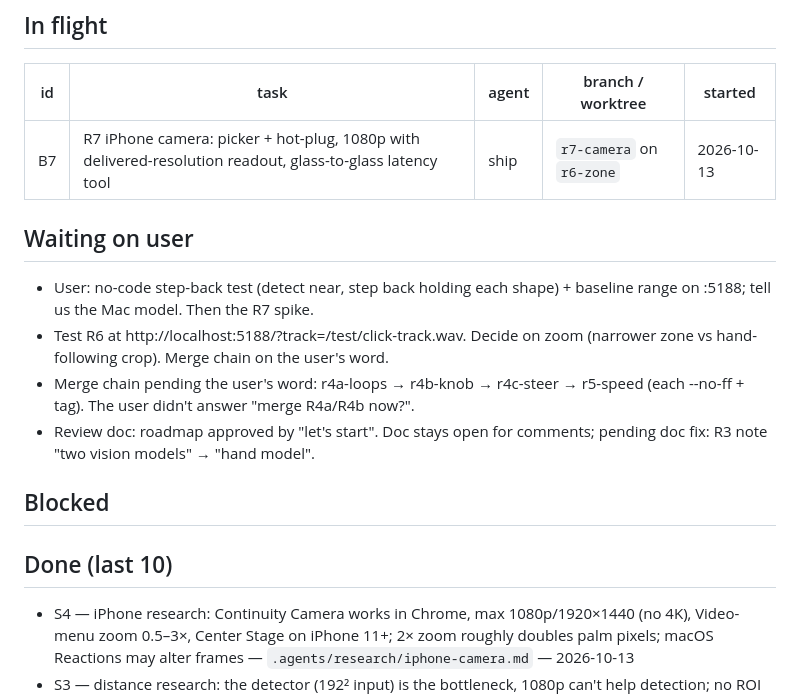
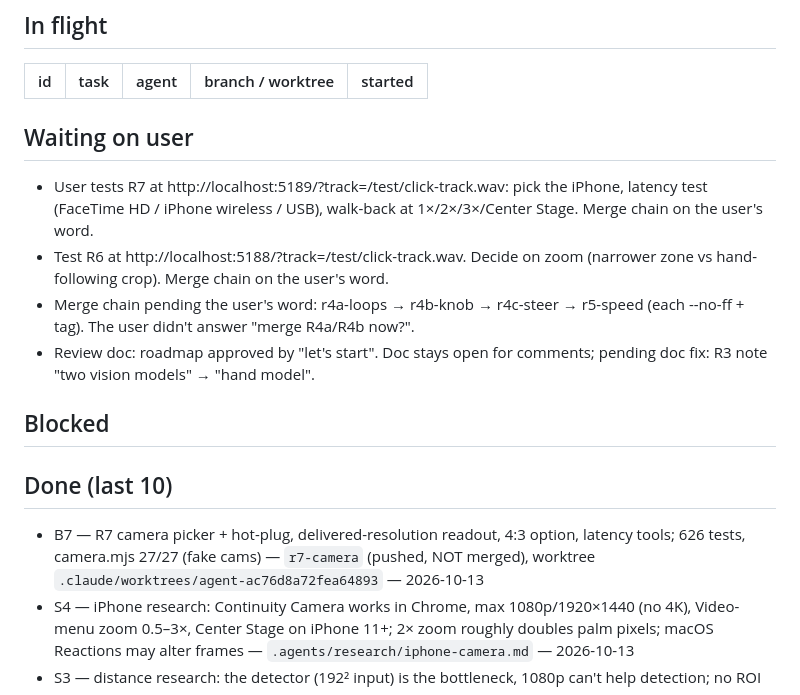
Before and after one commit to RockyShaikh/dance, a Markdown page: .agents/board.md, the part around the change. GitHub-like rendering.

```diff
--- a/.agents/board.md
+++ b/.agents/board.md
@@ -5,10 +5,9 @@ Updated: 2026-10-11
 ## In flight
 | id | task | agent | branch / worktree | started |
 |---|---|---|---|---|
-| B7 | R7 iPhone camera: picker + hot-plug, 1080p with delivered-resolution readout, glass-to-glass latency tool | ship | `r7-camera` on `r6-zone` | 2026-10-13 |
 
 ## Waiting on user
-- User: no-code step-back test (detect near, step back holding each shape) + baseline range on :5188; tell us the Mac model. Then the R7 spike.
+- User tests R7 at http://localhost:5189/?track=/test/click-track.wav: pick the iPhone, latency test (FaceTime HD / iPhone wireless / USB), walk-back at 1×/2×/3×/Center Stage. Merge chain on the user's word.
 - Test R6 at http://localhost:5188/?track=/test/click-track.wav. Decide on zoom (narrower zone vs hand-following crop). Merge chain on the user's word.
 - Merge chain pending the user's word: r4a-loops → r4b-knob → r4c-steer → r5-speed (each --no-ff + tag). The user didn't answer "merge R4a/R4b now?".
 - Review doc: roadmap approved by "let's start". Doc stays open for comments; pending doc fix: R3 note "two vision models" → "hand model".
@@ -16,6 +15,7 @@ Updated: 2026-10-11
 ## Blocked
 
 ## Done (last 10)
+- B7 — R7 camera picker + hot-plug, delivered-resolution readout, 4:3 option, latency tools; 626 tests, camera.mjs 27/27 (fake cams) — `r7-camera` (pushed, NOT merged), worktree `.claude/worktrees/agent-ac76d8a72fea64893` — 2026-10-13
 - S4 — iPhone research: Continuity Camera works in Chrome, max 1080p/1920×1440 (no 4K), Video-menu zoom 0.5–3×, Center Stage on iPhone 11+; 2× zoom roughly doubles palm pixels; macOS Reactions may alter frames — `.agents/research/iphone-camera.md` — 2026-10-13
 - S3 — distance research: the detector (192² input) is the bottleneck, 1080p can't help detection; no ROI option; web HolisticLandmarker exists (no gesture labels, GPU bug); recommend a no-code step-back test, then a ?track= spike — `.agents/research/distance-hand-tracking.md` — 2026-10-13
 - B6 — R5b amendment 0311d40 (0.025 steps, 72°/step, 4 turns full range) on `r5b-speed`; R6 (`r6-zone`, 2 commits, 583 tests, zone.mjs 30/30). Finding: full-width zone zoom = ×1.00; half-width ×1.76. Worktree `.claude/worktrees/agent-ad2be58932550cc04` — 2026-10-12
```
Also changed, not shown: .agents/roadmap.md (+1 -1 lines), .agents/wishlist.md (+5 -0 lines).
